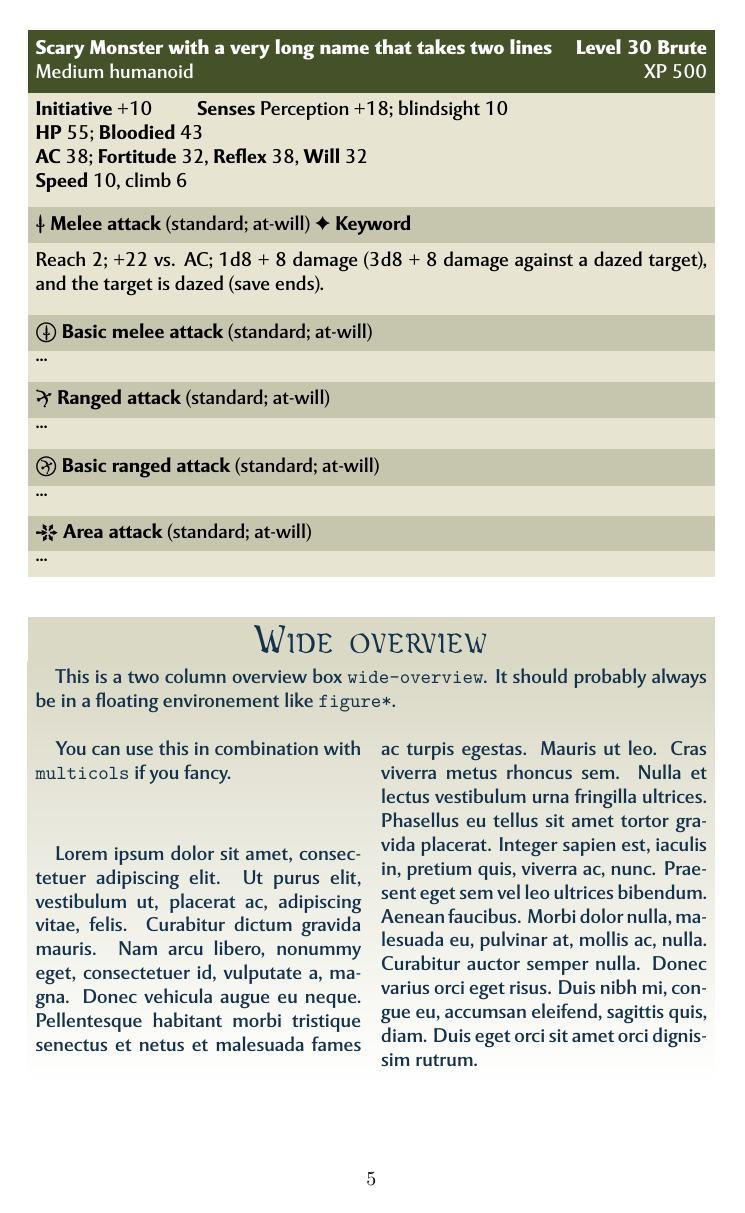
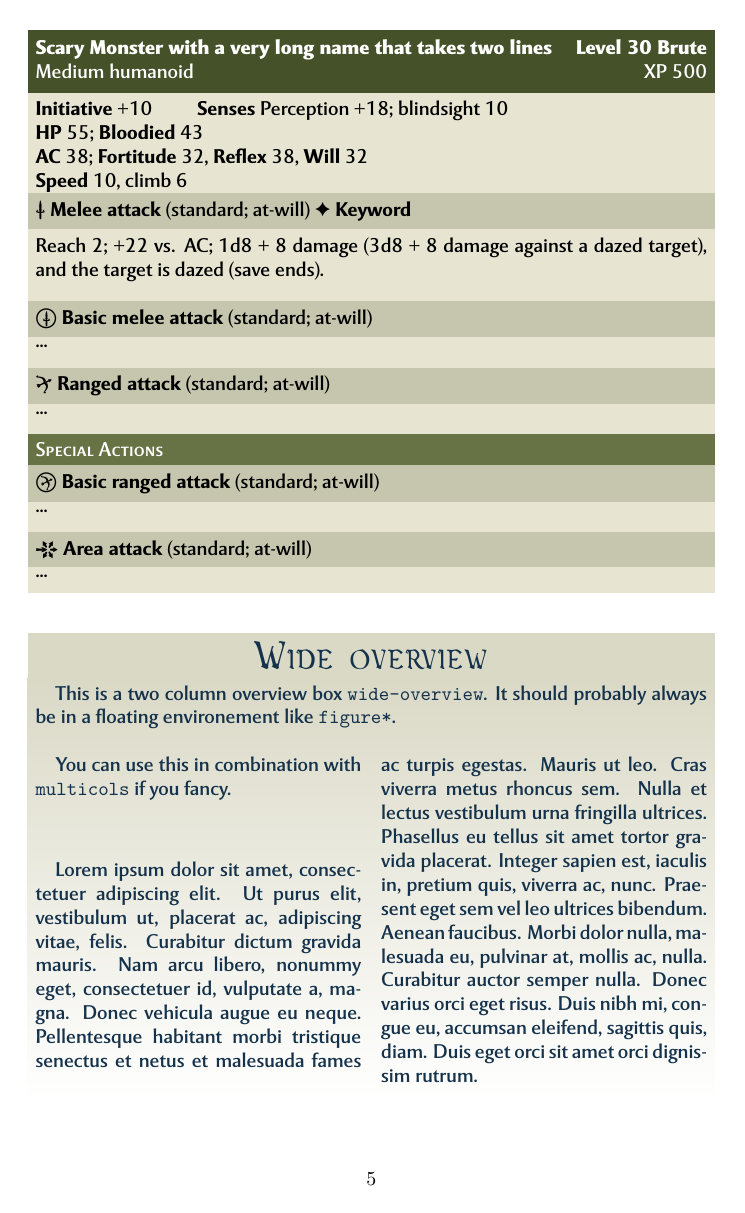
Before and after one commit to vdbma/DnD-4e-template, a LaTeX thesis (example_import.tex, which reads content.tex, dnd4e.sty): page 5 of 6. Compiled offline with XeLaTeX.

Commit message:
Add MM3 monster sections

```diff
--- a/content.tex
+++ b/content.tex
@@ -267,6 +267,7 @@ The \texttt{monster} box is breakable. It comes with several icons wrapped into
 	\begin{monsterskill}{\ranged \textbf{Ranged attack} (standard; at-will)}
 	...
 	\end{monsterskill}
+	\monstersection{Special Actions}
 	\begin{monsterskill}{\rangedBase \textbf{Basic ranged attack} (standard; at-will)}
 		...
 	\end{monsterskill}
--- a/dnd4e.sty
+++ b/dnd4e.sty
@@ -48,6 +48,7 @@
 \definecolor{monstergreen}{HTML}{445129}
 \definecolor{mmdark}{HTML}{c6c6ae}
 \definecolor{mmlight}{HTML}{e7e5d2}
+\definecolor{mmsec}{HTML}{677344}
 
 \definecolor{itemorange}{HTML}{cd8f28}
 
@@ -321,6 +322,29 @@ UprightFont = *.ttf,
 	\end{tabularx}
 }
 
+
+\newtcolorbox{monstersectionenv}[1][]{
+	enhanced,
+	breakable,
+	width=\columnwidth,
+	colback=mmsec,
+	colframe=mmdark,
+	boxrule=0mm,
+	arc=0pt,
+	left=0pt,
+	right=0pt,
+	leftright skip = -4pt,
+	after skip = 0pt,
+	top=0pt,
+	boxsep=4pt,
+	bottom=0pt,
+	fontupper=\FontMentorSans,
+	#1
+}
+
+
+\newcommand{\monstersection}[1]{\begin{monstersectionenv}{\color{white}\textsc{#1}}\end{monstersectionenv}}
+
 \newtcolorbox{monster}[2][]{
 	enhanced,
 	breakable,
@@ -363,12 +387,12 @@ UprightFont = *.ttf,
 	top=0pt,
 	boxsep=4pt,
 	bottom=0pt,
+	before skip = 0pt,
 	fonttitle=\FontMentorSans,
 	fontupper=\FontMentorSans,
 	coltitle=black,
 	title={#2},
-	left skip = -4pt,
-	right skip = -4pt,
+	leftright skip = -4pt,
 	boxed title style={
 		colback=white,
 		colframe=white,
```
